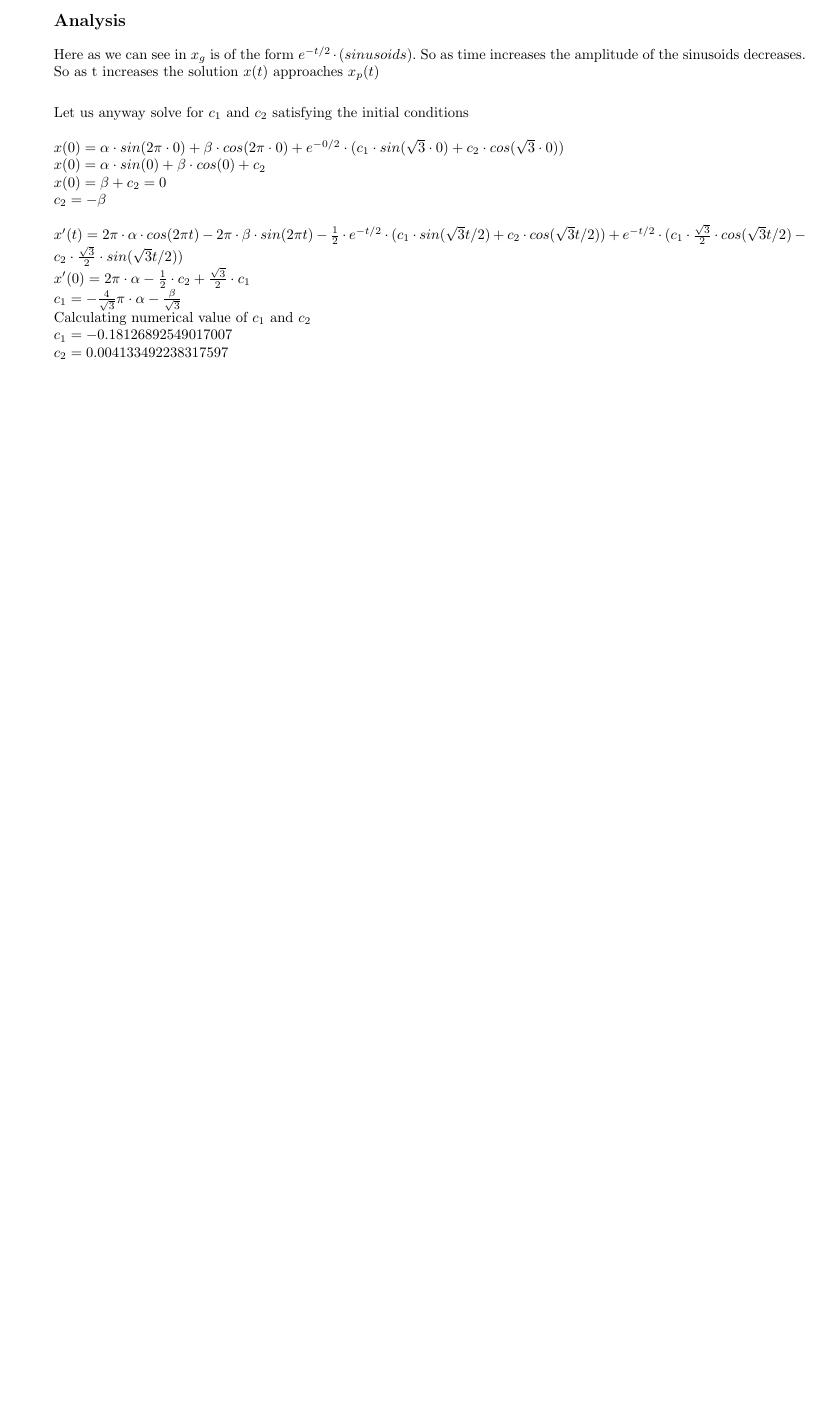
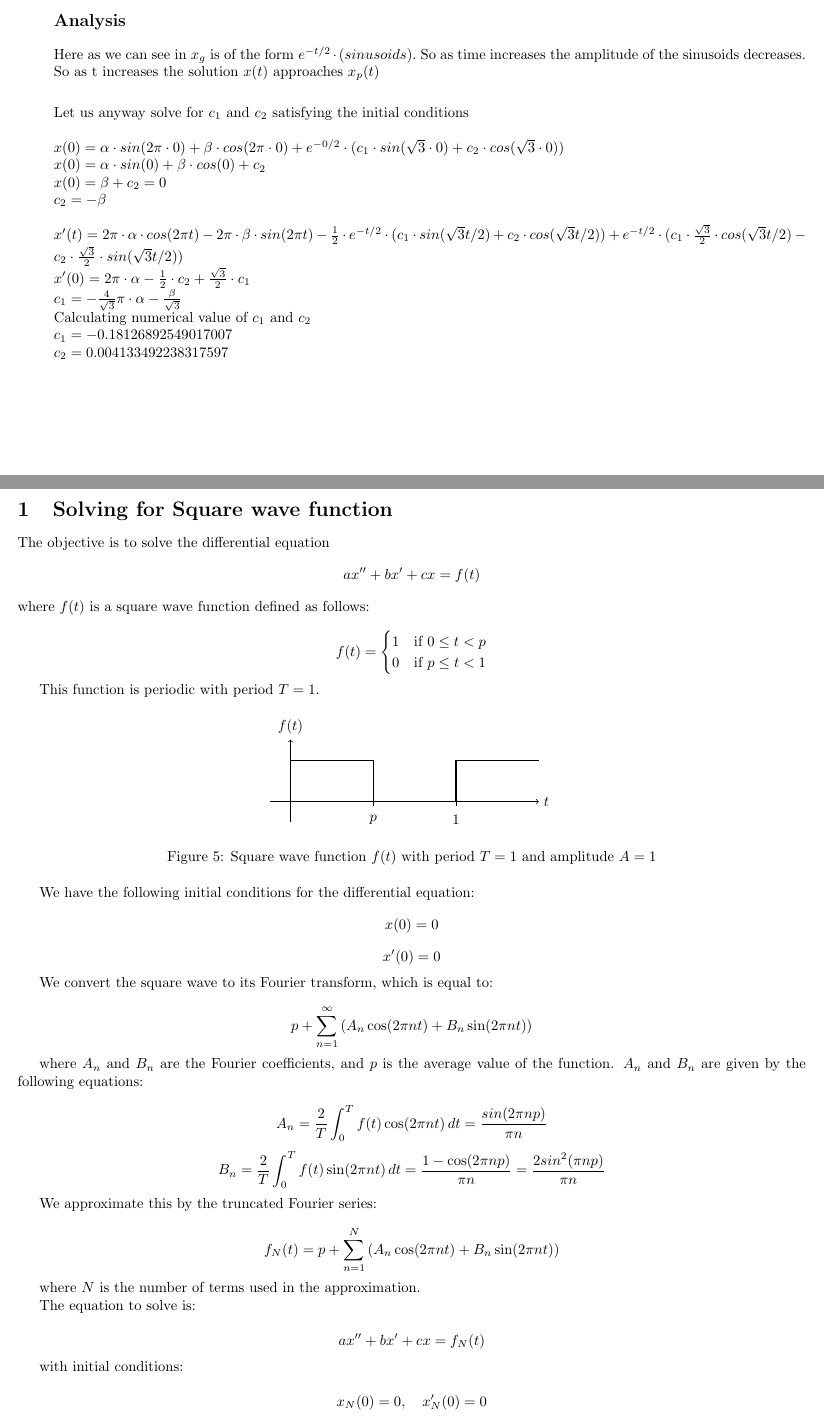
Before and after one commit to himanshutg/ODE_Project, a LaTeX document (Report/report.tex): part of page 6 of 6 before the commit and two parts of pages 6 and 7 of 8 after it, the two joined at a grey line, cut so that both start at the same text, the shorter picture padded with empty space. Compiled offline with pdfLaTeX.

Commit message:
Added report for

```diff
--- a/Report/report.tex
+++ b/Report/report.tex
@@ -2,6 +2,8 @@
 \usepackage[margin=0.5in]{geometry}
 \usepackage{amsmath}
 \usepackage{float}
+\usepackage{tikz}
+\usetikzlibrary{patterns}
 \usepackage{graphicx} % Required for inserting images
 
 \title{Numerical Solution of ODEs using Trapezoidal Rule and Newton-Raphson}
@@ -298,3 +300,70 @@ We will look at few cases of $f(t)$\\
     $c_1 = -0.18126892549017007$\\
     $c_2 = 0.004133492238317597$\\
 \end{enumerate}
+
+\section{Solving for Square wave function}
+
+The objective is to solve the differential equation
+\[ ax'' + bx' + cx = f(t) \]
+where \( f(t) \) is a square wave function defined as follows:
+
+\[
+f(t) =
+\begin{cases}
+1 & \text{if } 0 \leq t < p \\
+0 & \text{if } p \leq t < 1
+\end{cases}
+\]
+
+This function is periodic with period \( T = 1 \).
+
+\begin{figure}[h]
+\centering
+\begin{tikzpicture}
+% Axis
+\draw[->] (-0.5,0) -- (6,0) node[right] {\( t \)};
+\draw[->] (0,-0.5) -- (0,1.5) node[above] {\( f(t) \)};
+% Function
+\draw[thick] (0,1) -- (2,1) -- (2,0) -- (4,0) -- (4,1) -- (6,1);
+% Period markings
+\draw[dashed] (2,0) -- (2,-0.2) node[below] {\( p \)};
+\draw[dashed] (4,0) -- (4,-0.2) node[below] {1};
+\end{tikzpicture}
+\caption{Square wave function \( f(t) \) with period \( T=1 \) and amplitude \( A=1 \)}
+\label{fig:square_wave}
+\end{figure}
+
+We have the following initial conditions for the differential equation:
+\[ x(0) = 0 \]
+\[ x'(0) = 0 \]
+
+We convert the square wave to its Fourier transform, which is equal to:
+
+\[
+p + \sum_{n=1}^{\infty} \left( A_n \cos(2\pi n t) + B_n \sin(2\pi n t) \right)
+\]
+
+where \( A_n \) and \( B_n \) are the Fourier coefficients, and \( p \) is the average value of the function.
+\(A_n\) and \(B_n\) are given by the following equations:
+
+\[A_n = \frac{2}{T} \int_{0}^{T} f(t) \cos(2\pi n t) \, dt = \frac{sin(2 \pi n p)}{\pi n}\]
+\[B_n = \frac{2}{T} \int_{0}^{T} f(t) \sin(2\pi n t) \, dt = \frac{1 - \cos(2 \pi n p)}{\pi n}= \frac{2 sin^2(\pi n p)}{\pi n}\]
+
+We approximate this by the truncated Fourier series:
+
+\[
+f_N(t) = p + \sum_{n=1}^{N} \left( A_n \cos(2\pi n t) + B_n \sin(2\pi n t) \right)
+\]
+
+where \( N \) is the number of terms used in the approximation.
+
+The equation to solve is:
+
+\[
+ax'' + bx' + cx = f_N(t)
+\]
+
+with initial conditions:
+
+\[
+x_N(0) = 0, \quad x'_N(0) = 0
@@ -300,0 +384,8 @@ We will look at few cases of $f(t)$\\
+ax'' + bx' + cx = 0
+\]
+
+Consider the solution space of this equation. Let \(x_1(t)\) and \(x_2(t)\) be solutions. Then \(x_1(t) - x_2(t)\) is a solution of the homogeneous equation.
+
+To find solutions of the homogeneous equation, we consider the characteristic equation:
+\[
+a k^2 + b k + c = 0
```
Also changed, not shown: Report/report.tex (46 more changed lines).
